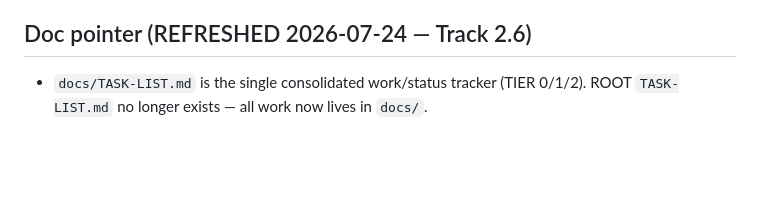
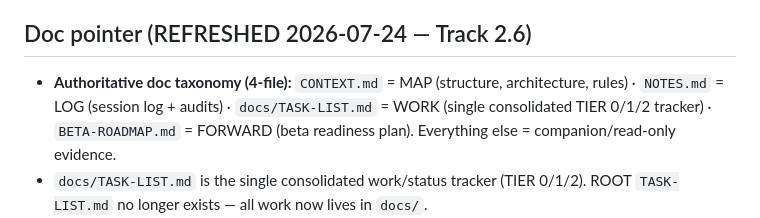
Before and after one commit to karma-devops/strategy-engine, a Markdown page: CONTEXT.md, the part around the change. Drawn GitHub-style; blank space fills up the shorter version.

```diff
--- a/CONTEXT.md
+++ b/CONTEXT.md
@@ -356,6 +356,7 @@ strategy-engine/
 - Keep worker (9999) standalone — do not integrate into main app.
 
 ## Doc pointer (REFRESHED 2026-07-24 — Track 2.6)
+- **Authoritative doc taxonomy (4-file):** `CONTEXT.md` = MAP (structure, architecture, rules) · `NOTES.md` = LOG (session log + audits) · `docs/TASK-LIST.md` = WORK (single consolidated TIER 0/1/2 tracker) · `BETA-ROADMAP.md` = FORWARD (beta readiness plan). Everything else = companion/read-only evidence.
 - `docs/TASK-LIST.md` is the single consolidated work/status tracker (TIER 0/1/2). ROOT `TASK-LIST.md` no longer exists — all work now lives in `docs/`.
 - `docs/` KEEP set (authoritative, living): `TASK-LIST.md`, `IMPLEMENTATION-CHECKLIST-cleanup.md`, `PLANNED-EDITS-24-7-2026.md`, `HANDOVER-UI-WALKTHROUGH.md`, `DOCUMENTATION.md`, `FAQ.md`, `VOCABULARY.md`. All others (ARCHITECTURE, ROADMAP, REFACTOR_PLAN, bugreport, DECISIONS, STYLEGUIDE, AI_RULES, UI-TODO-1, etc.) archived to `backups/deprecated-docs_2026-07-24/`. `wiki/` removed (overlapped docs/).
 - `DOCUMENTATION.md` / `FAQ.md` / `VOCABULARY.md` = living PWA docs; must reflect ACTUAL implemented frontend (LIVE+STABLE). Refresh pending (Track 2.7).
```
Also changed, not shown: docs/IMPLEMENTATION-CHECKLIST-cleanup.md (+4 -4 lines).
